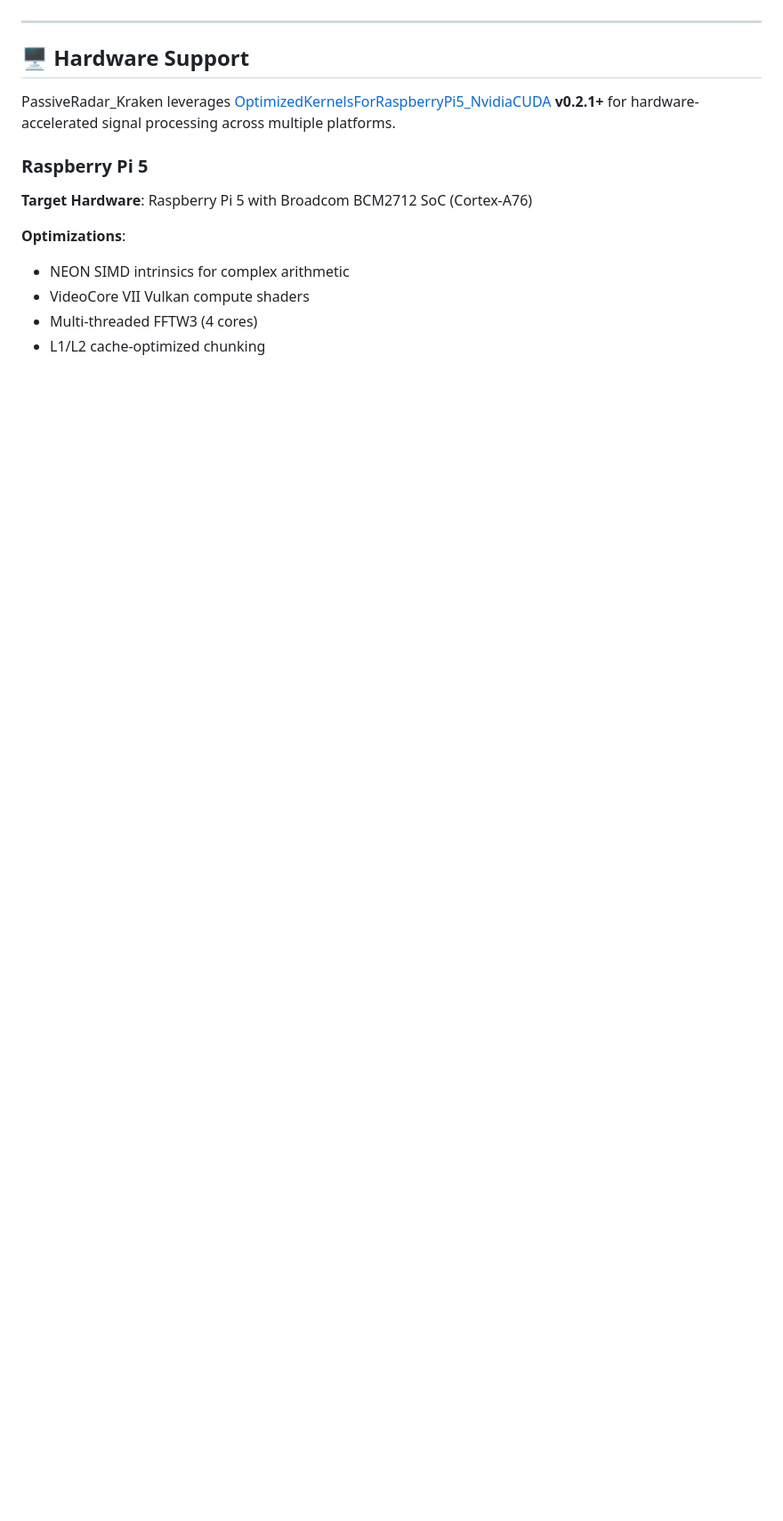
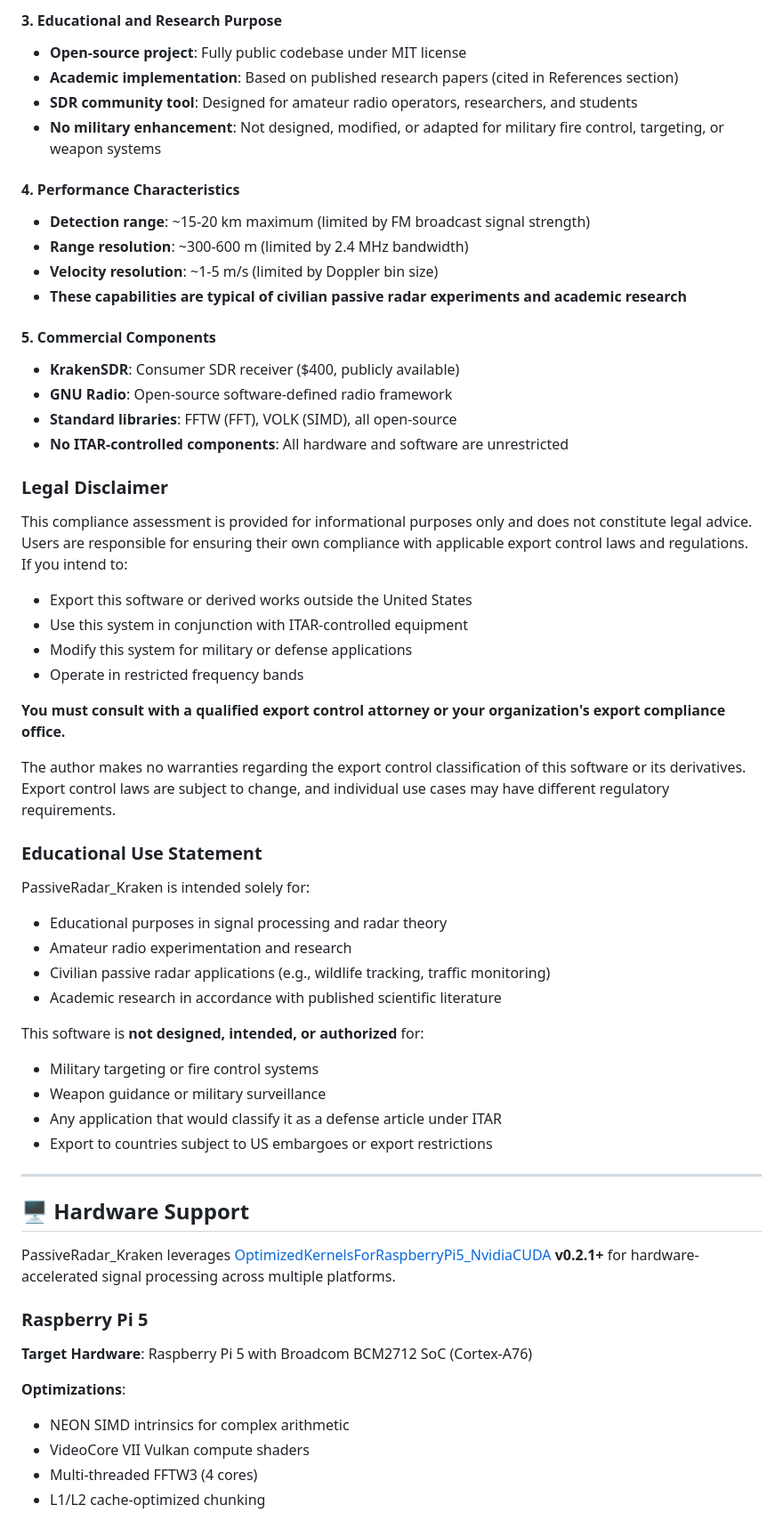
Before and after one commit to n4hy/PassiveRadar_Kraken, a Markdown page: README.md, the part around one of its changes. Shown at 89% size. GitHub-like rendering; blank space fills up the shorter version.

```diff
--- a/README.md
+++ b/README.md
@@ -292,3 +340,47 @@ This project contains **three main components** that work together:
+#### 3. Educational and Research Purpose
+- **Open-source project**: Fully public codebase under MIT license
+- **Academic implementation**: Based on published research papers (cited in References section)
+- **SDR community tool**: Designed for amateur radio operators, researchers, and students
+- **No military enhancement**: Not designed, modified, or adapted for military fire control, targeting, or weapon systems
+
+#### 4. Performance Characteristics
+- **Detection range**: ~15-20 km maximum (limited by FM broadcast signal strength)
+- **Range resolution**: ~300-600 m (limited by 2.4 MHz bandwidth)
+- **Velocity resolution**: ~1-5 m/s (limited by Doppler bin size)
+- **These capabilities are typical of civilian passive radar experiments and academic research**
+
+#### 5. Commercial Components
+- **KrakenSDR**: Consumer SDR receiver ($400, publicly available)
+- **GNU Radio**: Open-source software-defined radio framework
+- **Standard libraries**: FFTW (FFT), VOLK (SIMD), all open-source
+- **No ITAR-controlled components**: All hardware and software are unrestricted
+
+### Legal Disclaimer
+
+This compliance assessment is provided for informational purposes only and does not constitute legal advice. Users are responsible for ensuring their own compliance with applicable export control laws and regulations. If you intend to:
+
+- Export this software or derived works outside the United States
+- Use this system in conjunction with ITAR-controlled equipment
+- Modify this system for military or defense applications
+- Operate in restricted frequency bands
+
+**You must consult with a qualified export control attorney or your organization's export compliance office.**
+
+The author makes no warranties regarding the export control classification of this software or its derivatives. Export control laws are subject to change, and individual use cases may have different regulatory requirements.
+
+### Educational Use Statement
+
+PassiveRadar_Kraken is intended solely for:
+- Educational purposes in signal processing and radar theory
+- Amateur radio experimentation and research
+- Civilian passive radar applications (e.g., wildlife tracking, traffic monitoring)
+- Academic research in accordance with published scientific literature
+
+This software is **not designed, intended, or authorized** for:
+- Military targeting or fire control systems
+- Weapon guidance or military surveillance
+- Any application that would classify it as a defense article under ITAR
+- Export to countries subject to US embargoes or export restrictions
 
 ---
 
```
Also changed, not shown: other parts of README.md (+48 -0 lines).
